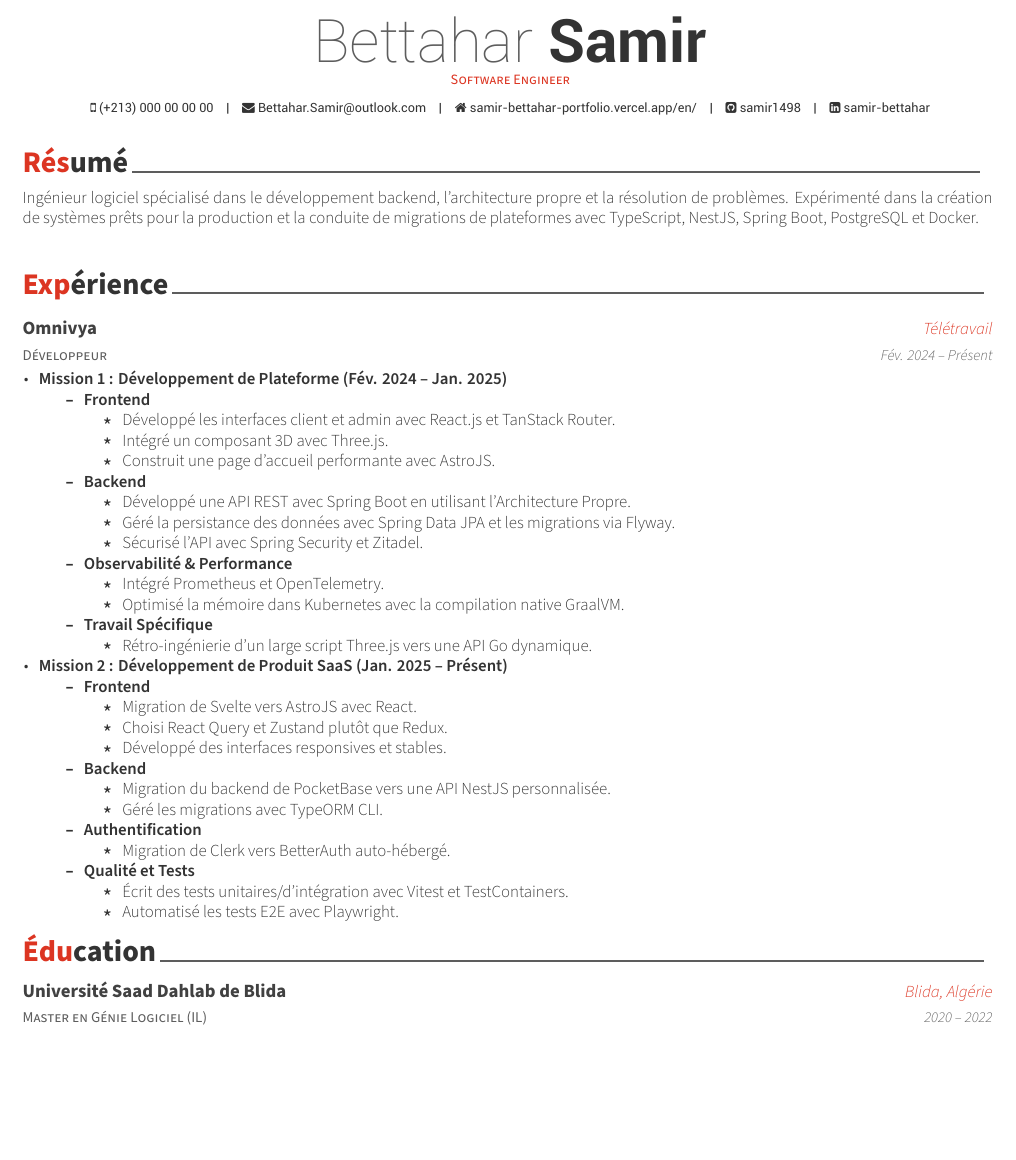
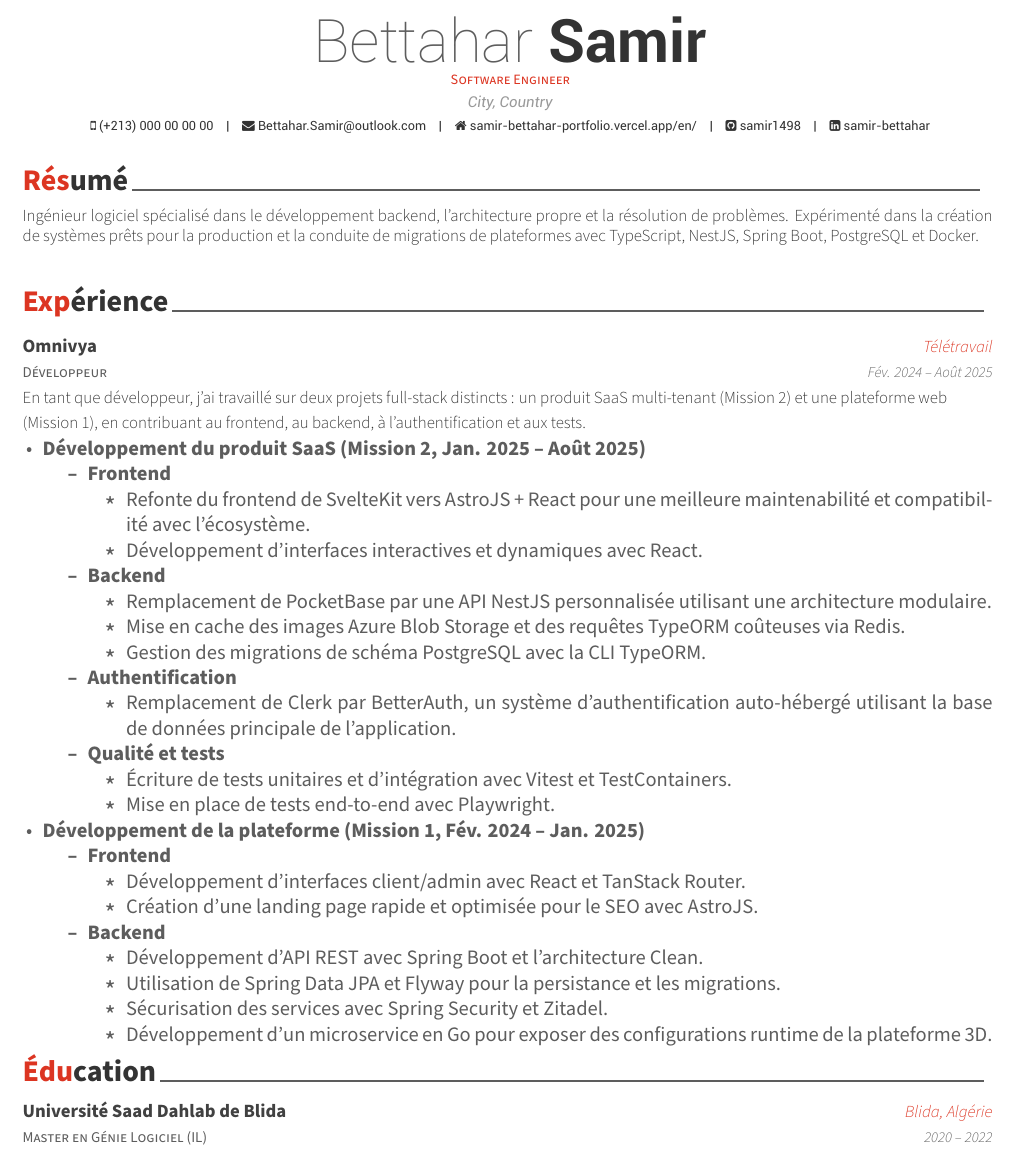
Before and after one commit to samir1498/CV, a LaTeX CV (Bettahar-Samir-CV.tex, which reads sections/fr/experience.tex): part of the page before the commit and part of page 1 of 2 after it, cut so that both start at the same text, the shorter picture padded with empty space. Compiled offline with XeLaTeX.

Commit message:
feat: updated experience to have a description

```diff
--- a/Bettahar-Samir-CV.tex
+++ b/Bettahar-Samir-CV.tex
@@ -29,13 +29,14 @@
 \makeatother
 
 \position{Software Engineer}
-% \address{City, Country}
+\address{City, Country}
 \makecvheader[C]
 \makecvfooter{\today}{Samir Bettahar~~~·~~~CV (FR)}{\thepage}
 
 \input{sections/fr/profile}
 \input{sections/fr/experience}
 \input{sections/fr/education}
+\newpage
 \input{sections/fr/skills}
 
 \end{document}
--- a/sections/fr/experience.tex
+++ b/sections/fr/experience.tex
@@ -6,57 +6,56 @@
     {Développeur}
     {Omnivya}
     {Télétravail}
-    {Fév. 2024 -- Présent}
-    {
+    {Fév. 2024 -- Août 2025}
+    {En tant que développeur, j’ai travaillé sur deux projets full-stack distincts : un produit SaaS multi-tenant (Mission 2) et une plateforme web (Mission 1), en contribuant au frontend, au backend, à l’authentification et aux tests.}
+    \space
+
+
       \begin{cvitems}
-        \item {\textbf{Mission 1 : Développement de Plateforme (Fév. 2024 -- Jan. 2025)}}
+        \item {\textbf{Développement du produit SaaS (Mission 2, Jan. 2025 -- Août 2025)}}
         \begin{itemize}
           \item {\textbf{Frontend}}
           \begin{itemize}
-            \item {Développé les interfaces client et admin avec React.js et TanStack Router.}
-            \item {Intégré un composant 3D avec Three.js.}
-            \item {Construit une page d'accueil performante avec AstroJS.}
+            \item {Refonte du frontend de SvelteKit vers AstroJS + React pour une meilleure maintenabilité et compatibilité avec l’écosystème.}
+            \item {Développement d’interfaces interactives et dynamiques avec React.}
           \end{itemize}
+
           \item {\textbf{Backend}}
+            \begin{itemize}
+            \item {Remplacement de PocketBase par une API NestJS personnalisée utilisant une architecture modulaire.}
+            \item {Mise en cache des images Azure Blob Storage et des requêtes TypeORM coûteuses via Redis.}
+            \item {Gestion des migrations de schéma PostgreSQL avec la CLI TypeORM.}
+          \end{itemize}
+
+          \item {\textbf{Authentification}}
           \begin{itemize}
-            \item {Développé une API REST avec Spring Boot en utilisant l'Architecture Propre.}
-            \item {Géré la persistance des données avec Spring Data JPA et les migrations via Flyway.}
-            \item {Sécurisé l'API avec Spring Security et Zitadel.}
+            \item {Remplacement de Clerk par BetterAuth, un système d’authentification auto-hébergé utilisant la base de données principale de l’application.}
           \end{itemize}
-          \item {\textbf{Observabilité \& Performance}}
+
+          \item {\textbf{Qualité et tests}}
           \begin{itemize}
-            \item {Intégré Prometheus et OpenTelemetry.}
-            \item {Optimisé la mémoire dans Kubernetes avec la compilation native GraalVM.}
-          \end{itemize}
-          \item {\textbf{Travail Spécifique}}
-          \begin{itemize}
-            \item {Rétro-ingénierie d'un large script Three.js vers une API Go dynamique.}
+            \item {Écriture de tests unitaires et d’intégration avec Vitest et TestContainers.}
+            \item {Mise en place de tests end-to-end avec Playwright.}
           \end{itemize}
         \end{itemize}
-        \item {\textbf{Mission 2 : Développement de Produit SaaS (Jan. 2025 -- Présent)}}
+
+        \item {\textbf{Développement de la plateforme (Mission 1, Fév. 2024 -- Jan. 2025)}}
         \begin{itemize}
           \item {\textbf{Frontend}}
           \begin{itemize}
-            \item {Migration de Svelte vers AstroJS avec React.}
-            \item {Choisi React Query et Zustand plutôt que Redux.}
-            \item {Développé des interfaces responsives et stables.}
+            \item {Développement d’interfaces client/admin avec React et TanStack Router.}
+            \item {Création d’une landing page rapide et optimisée pour le SEO avec AstroJS.}
           \end{itemize}
+
           \item {\textbf{Backend}}
           \begin{itemize}
-            \item {Migration du backend de PocketBase vers une API NestJS personnalisée.}
-            \item {Géré les migrations avec TypeORM CLI.}
-          \end{itemize}
-          \item {\textbf{Authentification}}
-          \begin{itemize}
-            \item {Migration de Clerk vers BetterAuth auto-hébergé.}
-          \end{itemize}
-          \item {\textbf{Qualité et Tests}}
-          \begin{itemize}
-            \item {Écrit des tests unitaires/d'intégration avec Vitest et TestContainers.}
-            \item {Automatisé les tests E2E avec Playwright.}
+            \item {Développement d’API REST avec Spring Boot et l’architecture Clean.}
+            \item {Utilisation de Spring Data JPA et Flyway pour la persistance et les migrations.}
+            \item {Sécurisation des services avec Spring Security et Zitadel.}
+            \item {Développement d’un microservice en Go pour exposer des configurations runtime de la plateforme 3D.}
           \end{itemize}
         \end{itemize}
       \end{cvitems}
-    }
+
 
 \end{cventries}
```
Also changed, not shown: Bettahar-Samir-Resume.tex (+1 -0 lines), sections/en/experience.tex (+28 -30 lines).
